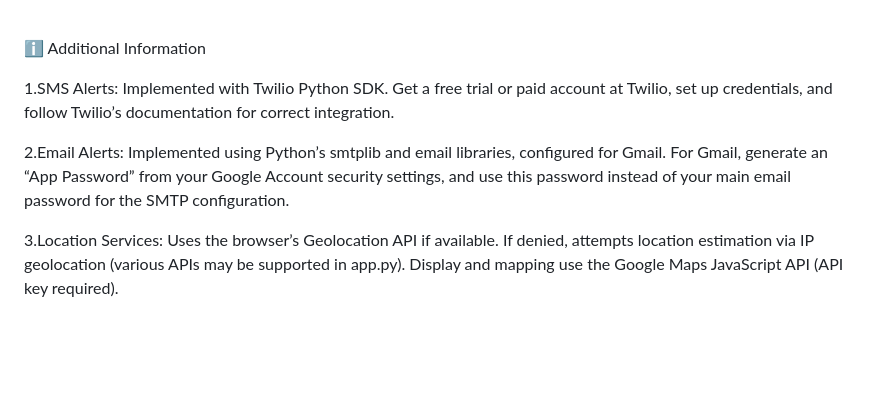
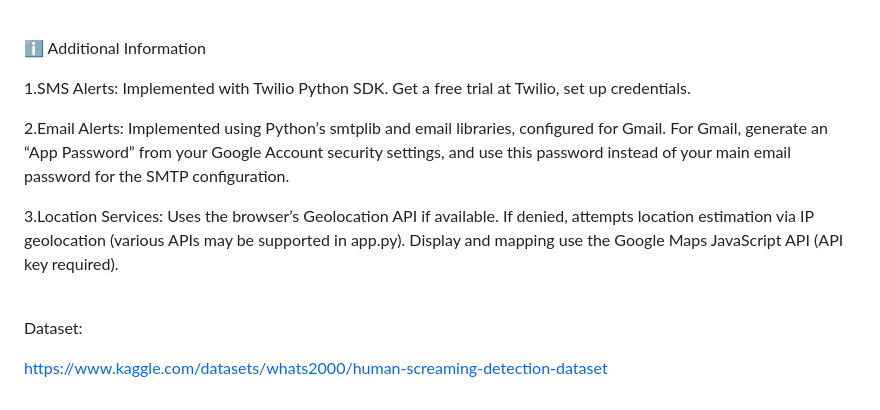
Before and after one commit to Varikelavarun369/Human-Scream-Detection-System, a Markdown page: README.md, the part around the change printed below. Rendered like a GitHub page; blank space fills up the shorter version.

```diff
--- a/README.md
+++ b/README.md
@@ -276,8 +284,14 @@ python app.py
 
 ℹ️ Additional Information
 
-1.SMS Alerts: Implemented with Twilio Python SDK. Get a free trial or paid account at Twilio, set up credentials, and follow Twilio’s documentation for correct integration.
+1.SMS Alerts: Implemented with Twilio Python SDK. Get a free trial  at Twilio, set up credentials.
 
 2.Email Alerts: Implemented using Python’s smtplib and email libraries, configured for Gmail. For Gmail, generate an “App Password” from your Google Account security settings, and use this password instead of your main email password for the SMTP configuration.
 
 3.Location Services: Uses the browser’s Geolocation API if available. If denied, attempts location estimation via IP geolocation (various APIs may be supported in app.py). Display and mapping use the Google Maps JavaScript API (API key required).
+
+<br>
+
+Dataset:
+
+https://www.kaggle.com/datasets/whats2000/human-screaming-detection-dataset
```
Also changed, not shown: other parts of README.md (+10 -2 lines).
